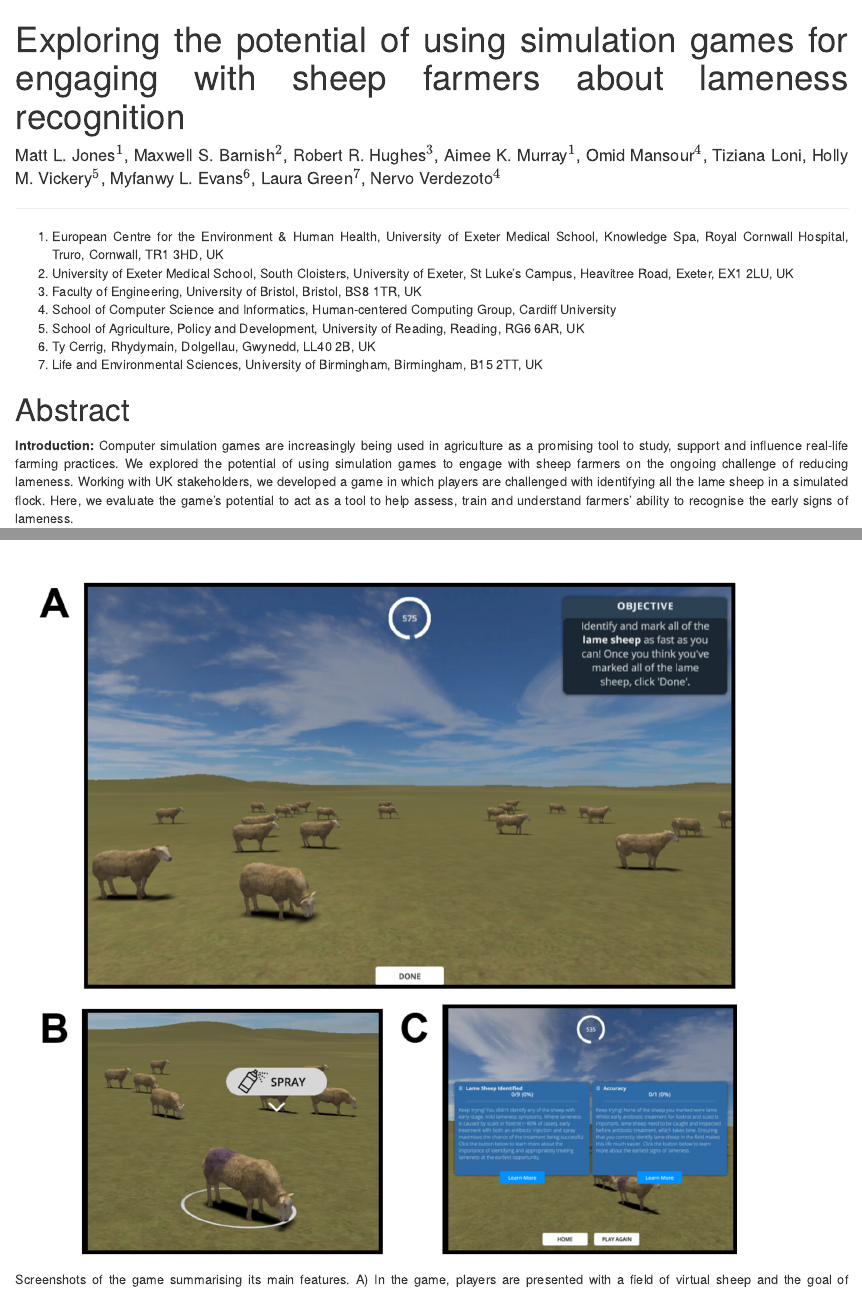
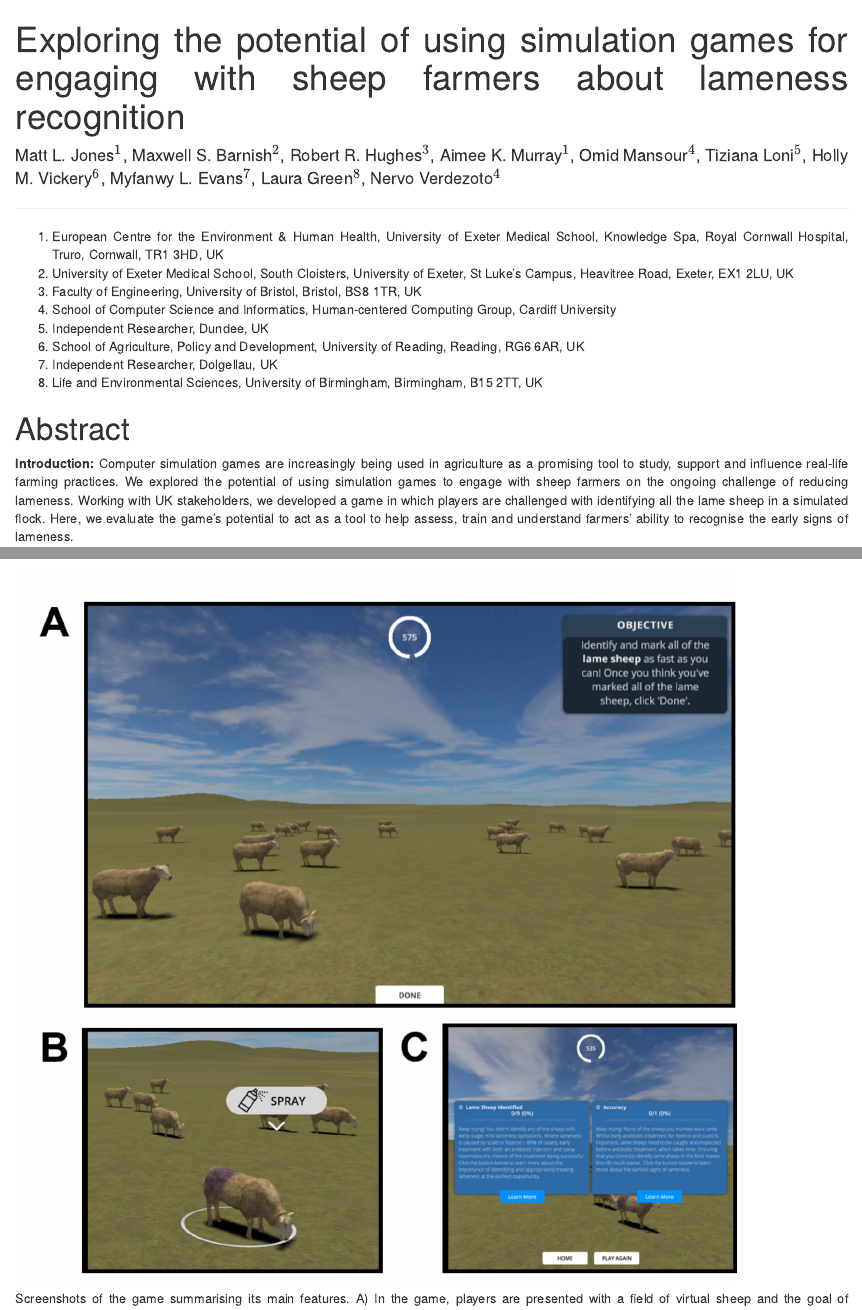
Before and after one commit to befriendabacterium/lamenessgame, an R Markdown document (lamenessgame_MS.Rmd): the page in a window 1100 px wide, from its top, and a second part further down, joined at a grey line. Rendered offline with R 4.5, knitr and Pandoc, with nearby package versions; some code elsewhere in the file could not run offline.

Commit message:
Update affiliations

```diff
--- a/lamenessgame_MS.Rmd
+++ b/lamenessgame_MS.Rmd
@@ -1,6 +1,6 @@
 ---
 title: Exploring the potential of using simulation games for engaging with sheep farmers about lameness recognition
-author: Matt L. Jones$^1$, Maxwell S. Barnish$^2$, Robert R. Hughes$^3$, Aimee K. Murray$^1$, Omid Mansour$^4$, Tiziana Loni, Holly M. Vickery$^5$, Myfanwy L. Evans$^6$, Laura Green$^7$, Nervo Verdezoto$^4$
+author: Matt L. Jones$^1$, Maxwell S. Barnish$^2$, Robert R. Hughes$^3$, Aimee K. Murray$^1$, Omid Mansour$^4$, Tiziana Loni$^5$, Holly M. Vickery$^6$, Myfanwy L. Evans$^7$, Laura Green$^8$, Nervo Verdezoto$^4$
 output:
   officedown::rdocx_document:
     plots:
@@ -85,9 +85,10 @@ budgettable<-read.csv('outputs/figures/budget.csv', encoding='latin1', check.nam
 2.  University of Exeter Medical School, South Cloisters, University of Exeter, St Luke's Campus, Heavitree Road, Exeter, EX1 2LU, UK
 3.  Faculty of Engineering, University of Bristol, Bristol, BS8 1TR, UK
 4.  School of Computer Science and Informatics, Human-centered Computing Group, Cardiff University
-5.  School of Agriculture, Policy and Development, University of Reading, Reading, RG6 6AR, UK
-6.  Ty Cerrig, Rhydymain, Dolgellau, Gwynedd, LL40 2B, UK
-7.  Life and Environmental Sciences, University of Birmingham, Birmingham, B15 2TT, UK
+5.  Independent Researcher, Dundee, UK
+6.  School of Agriculture, Policy and Development, University of Reading, Reading, RG6 6AR, UK
+7.  Independent Researcher, Dolgellau, UK
+8.  Life and Environmental Sciences, University of Birmingham, Birmingham, B15 2TT, UK
 
 # Abstract
 
```
